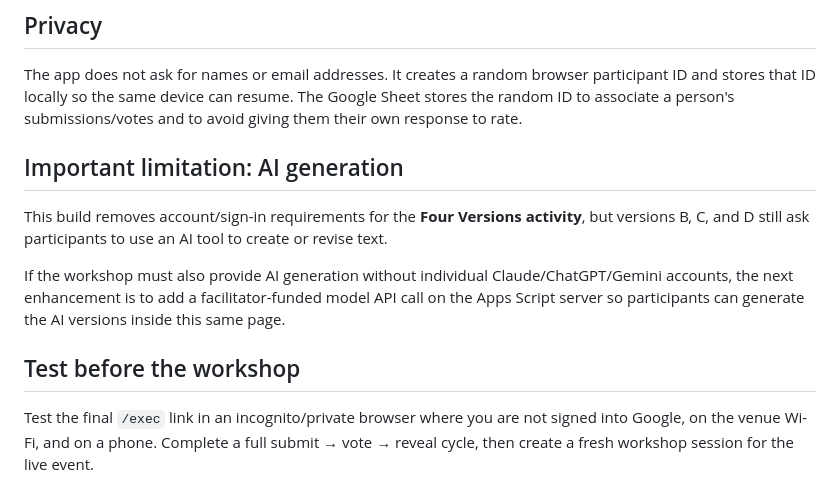
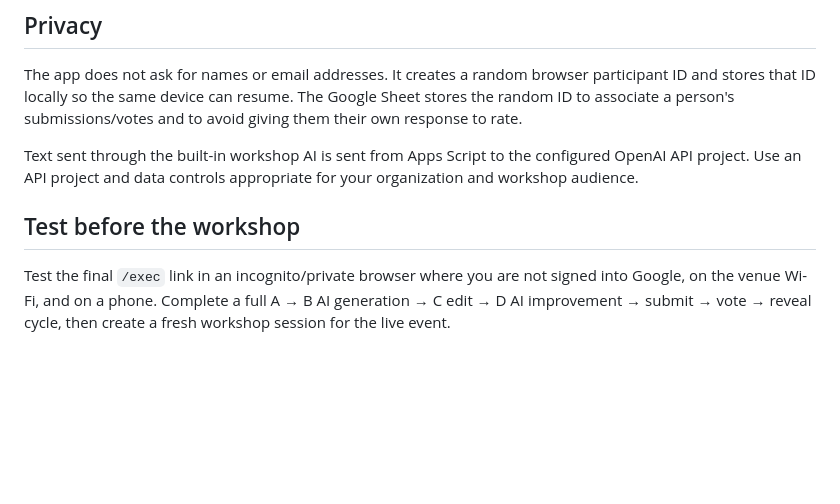
Before and after one commit to dforresterhies/ailiteracy, a Markdown page: four-versions-appscript/README.md, the part around one of its changes. GitHub-like rendering; blank space fills up the shorter version.

```diff
--- a/four-versions-appscript/README.md
+++ b/four-versions-appscript/README.md
@@ -55,12 +78,8 @@ Participant devices poll while waiting, so they should move to the next phase wi
 
 The app does not ask for names or email addresses. It creates a random browser participant ID and stores that ID locally so the same device can resume. The Google Sheet stores the random ID to associate a person's submissions/votes and to avoid giving them their own response to rate.
 
-## Important limitation: AI generation
-
-This build removes account/sign-in requirements for the **Four Versions activity**, but versions B, C, and D still ask participants to use an AI tool to create or revise text.
-
-If the workshop must also provide AI generation without individual Claude/ChatGPT/Gemini accounts, the next enhancement is to add a facilitator-funded model API call on the Apps Script server so participants can generate the AI versions inside this same page.
+Text sent through the built-in workshop AI is sent from Apps Script to the configured OpenAI API project. Use an API project and data controls appropriate for your organization and workshop audience.
 
 ## Test before the workshop
 
-Test the final `/exec` link in an incognito/private browser where you are not signed into Google, on the venue Wi-Fi, and on a phone. Complete a full submit → vote → reveal cycle, then create a fresh workshop session for the live event.
+Test the final `/exec` link in an incognito/private browser where you are not signed into Google, on the venue Wi-Fi, and on a phone. Complete a full A → B AI generation → C edit → D AI improvement → submit → vote → reveal cycle, then create a fresh workshop session for the live event.
```
Also changed, not shown: other parts of four-versions-appscript/README.md (+30 -7 lines).
